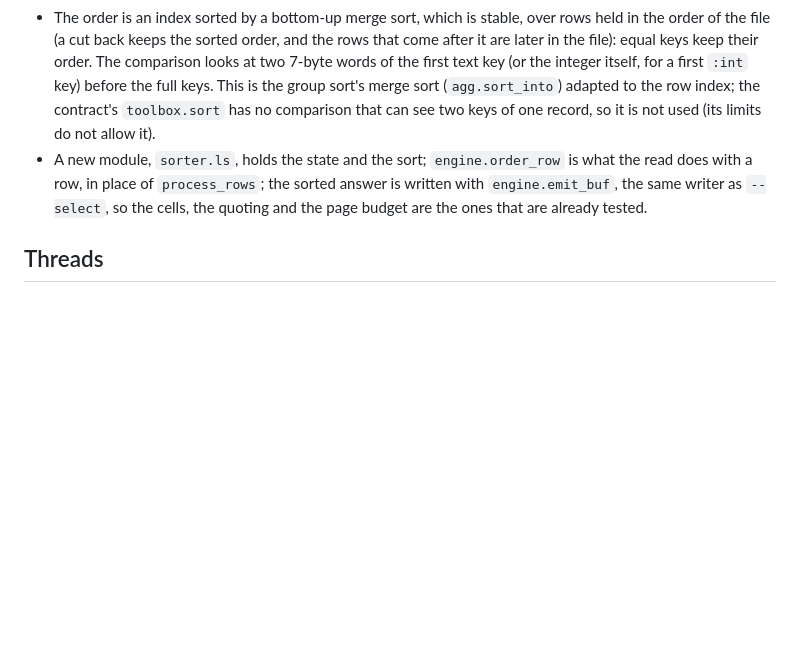
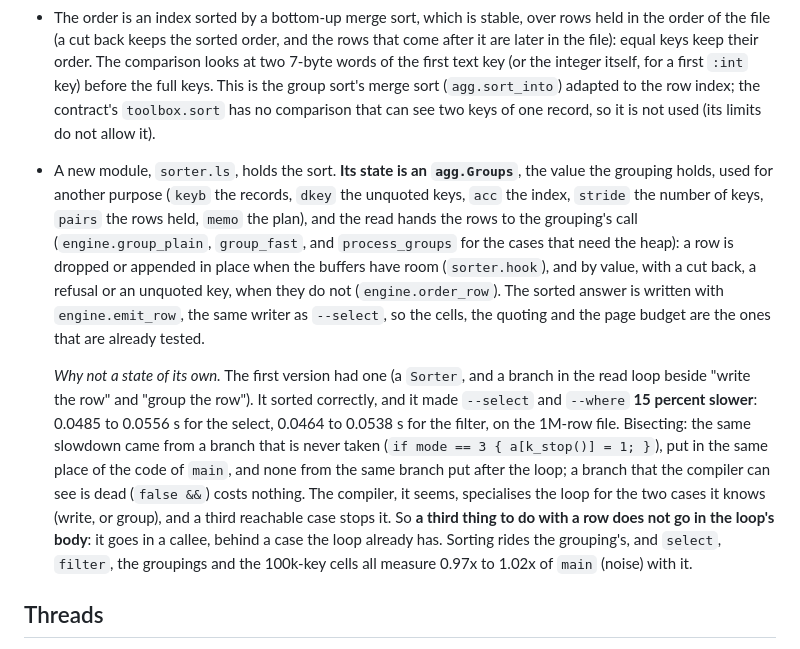
Before and after one commit to alpibrusl/cancho-table, a Markdown page: docs/sort.md, the part around the change. Rendered like a GitHub page; blank space fills up the shorter version.

Commit message:
docs: the sort rides the grouping's call, and why

```diff
--- a/docs/sort.md
+++ b/docs/sort.md
@@ -79,9 +79,23 @@ A sort has state; every bound is a rule with a repair that suggests the way out.
   comparison looks at two 7-byte words of the first text key (or the integer itself, for a first `:int` key) before the
   full keys. This is the group sort's merge sort (`agg.sort_into`) adapted to the row index; the contract's
   `toolbox.sort` has no comparison that can see two keys of one record, so it is not used (its limits do not allow it).
-* A new module, `sorter.ls`, holds the state and the sort; `engine.order_row` is what the read does with a row, in
-  place of `process_rows`; the sorted answer is written with `engine.emit_buf`, the same writer as `--select`, so
-  the cells, the quoting and the page budget are the ones that are already tested.
+* A new module, `sorter.ls`, holds the sort. **Its state is an `agg.Groups`**, the value the grouping holds, used for another
+  purpose (`keyb` the records, `dkey` the unquoted keys, `acc` the index, `stride` the number of keys, `pairs` the rows
+  held, `memo` the plan), and the read hands the rows to the grouping's call (`engine.group_plain`, `group_fast`, and
+  `process_groups` for the cases that need the heap): a row is dropped or appended in place when the buffers have room
+  (`sorter.hook`), and by value, with a cut back, a refusal or an unquoted key, when they do not (`engine.order_row`). The
+  sorted answer is written with `engine.emit_row`, the same writer as `--select`, so the cells, the quoting and the page budget
+  are the ones that are already tested.
+
+  *Why not a state of its own.* The first version had one (a `Sorter`, and a branch in the read loop beside "write the row"
+  and "group the row"). It sorted correctly, and it made `--select` and `--where` **15 percent slower**: 0.0485 to 0.0556 s
+  for the select, 0.0464 to 0.0538 s for the filter, on the 1M-row file. Bisecting: the same slowdown came from a branch
+  that is never taken (`if mode == 3 { a[k_stop()] = 1; }`), put in the same place of the code of `main`, and none from the
+  same branch put after the loop; a branch that the compiler can see is dead (`false &&`) costs nothing. The compiler, it
+  seems, specialises the loop for the two cases it knows (write, or group), and a third reachable case stops it. So
+  **a third thing to do with a row does not go in the loop's body**: it goes in a callee, behind a case the loop already has.
+  Sorting rides the grouping's, and `select`, `filter`, the groupings and the 100k-key cells all measure 0.97x to 1.02x of
+  `main` (noise) with it.
 
 ## Threads
 
```
Also changed, not shown: docs/backlog.md (+7 -0 lines), docs/history.md (+4 -0 lines).
